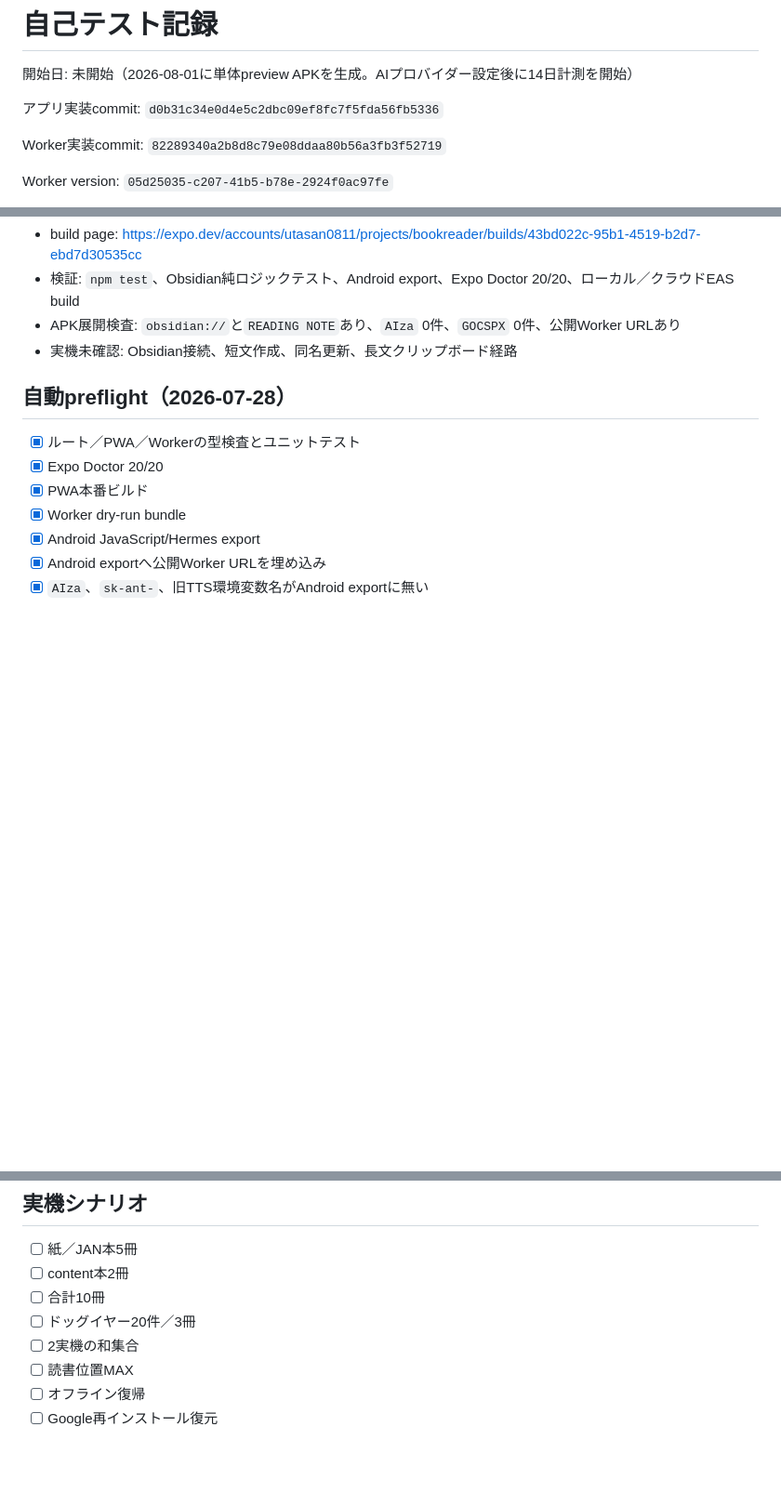
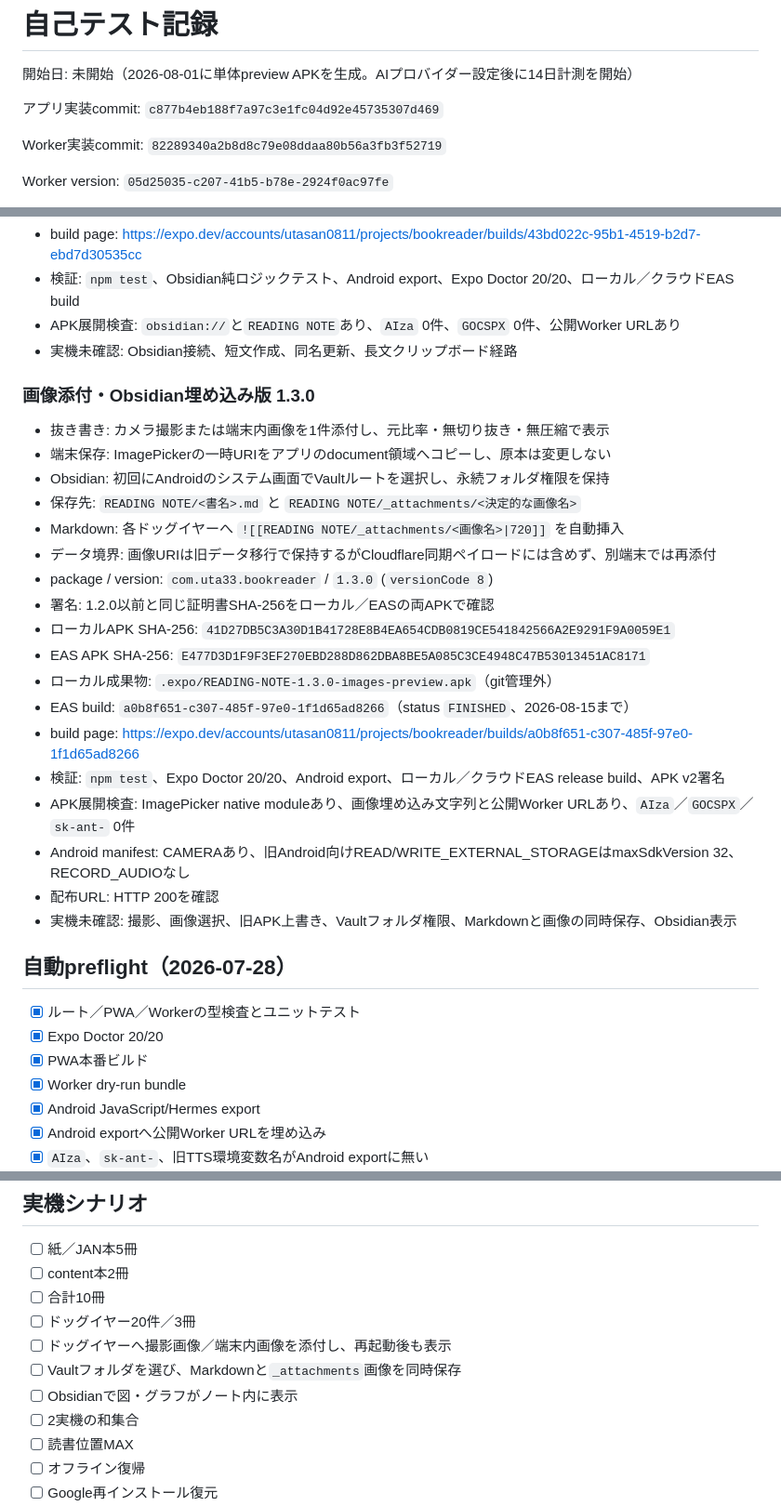
Before and after one commit to uta33/BOOKReader, a Markdown page: docs/self-test-log.md, 3 parts joined by grey strips. Shown at 93% size. Drawn GitHub-style; blank space fills up the shorter version.

Commit message:
docs: 画像対応版のAPK検証結果を記録

```diff
--- a/docs/self-test-log.md
+++ b/docs/self-test-log.md
@@ -2,7 +2,7 @@
 
 開始日: 未開始（2026-08-01に単体preview APKを生成。AIプロバイダー設定後に14日計測を開始）
 
-アプリ実装commit: `d0b31c34e0d4e5c2dbc09ef8fc7f5fda56fb5336`
+アプリ実装commit: `c877b4eb188f7a97c3e1fc04d92e45735307d469`
 
 Worker実装commit: `82289340a2b8d8c79e08ddaa80b56a3fb3f52719`
 
@@ -98,6 +98,27 @@ APK証明書SHA-256: `24410654cbfb391f638346cceba9374179783be5afffc87287b204a64e
 - APK展開検査: `obsidian://`と`READING NOTE`あり、`AIza` 0件、`GOCSPX` 0件、公開Worker URLあり
 - 実機未確認: Obsidian接続、短文作成、同名更新、長文クリップボード経路
 
+### 画像添付・Obsidian埋め込み版 1.3.0
+
+- 抜き書き: カメラ撮影または端末内画像を1件添付し、元比率・無切り抜き・無圧縮で表示
+- 端末保存: ImagePickerの一時URIをアプリのdocument領域へコピーし、原本は変更しない
+- Obsidian: 初回にAndroidのシステム画面でVaultルートを選択し、永続フォルダ権限を保持
+- 保存先: `READING NOTE/<書名>.md` と `READING NOTE/_attachments/<決定的な画像名>`
+- Markdown: 各ドッグイヤーへ `![[READING NOTE/_attachments/<画像名>|720]]` を自動挿入
+- データ境界: 画像URIは旧データ移行で保持するがCloudflare同期ペイロードには含めず、別端末では再添付
+- package / version: `com.uta33.bookreader` / `1.3.0` (`versionCode 8`)
+- 署名: 1.2.0以前と同じ証明書SHA-256をローカル／EASの両APKで確認
+- ローカルAPK SHA-256: `41D27DB5C3A30D1B41728E8B4EA654CDB0819CE541842566A2E9291F9A0059E1`
+- EAS APK SHA-256: `E477D3D1F9F3EF270EBD288D862DBA8BE5A085C3CE4948C47B53013451AC8171`
+- ローカル成果物: `.expo/READING-NOTE-1.3.0-images-preview.apk`（git管理外）
+- EAS build: `a0b8f651-c307-485f-97e0-1f1d65ad8266`（status `FINISHED`、2026-08-15まで）
+- build page: <https://expo.dev/accounts/utasan0811/projects/bookreader/builds/a0b8f651-c307-485f-97e0-1f1d65ad8266>
+- 検証: `npm test`、Expo Doctor 20/20、Android export、ローカル／クラウドEAS release build、APK v2署名
+- APK展開検査: ImagePicker native moduleあり、画像埋め込み文字列と公開Worker URLあり、`AIza`／`GOCSPX`／`sk-ant-` 0件
+- Android manifest: CAMERAあり、旧Android向けREAD/WRITE_EXTERNAL_STORAGEはmaxSdkVersion 32、RECORD_AUDIOなし
+- 配布URL: HTTP 200を確認
+- 実機未確認: 撮影、画像選択、旧APK上書き、Vaultフォルダ権限、Markdownと画像の同時保存、Obsidian表示
+
 ## 自動preflight（2026-07-28）
 
 - [x] ルート／PWA／Workerの型検査とユニットテスト
@@ -140,6 +161,9 @@ APK証明書SHA-256: `24410654cbfb391f638346cceba9374179783be5afffc87287b204a64e
 - [ ] content本2冊
 - [ ] 合計10冊
 - [ ] ドッグイヤー20件／3冊
+- [ ] ドッグイヤーへ撮影画像／端末内画像を添付し、再起動後も表示
+- [ ] Vaultフォルダを選び、Markdownと`_attachments`画像を同時保存
+- [ ] Obsidianで図・グラフがノート内に表示
 - [ ] 2実機の和集合
 - [ ] 読書位置MAX
 - [ ] オフライン復帰
```
Also changed, not shown: README.md (+2 -1 lines).
